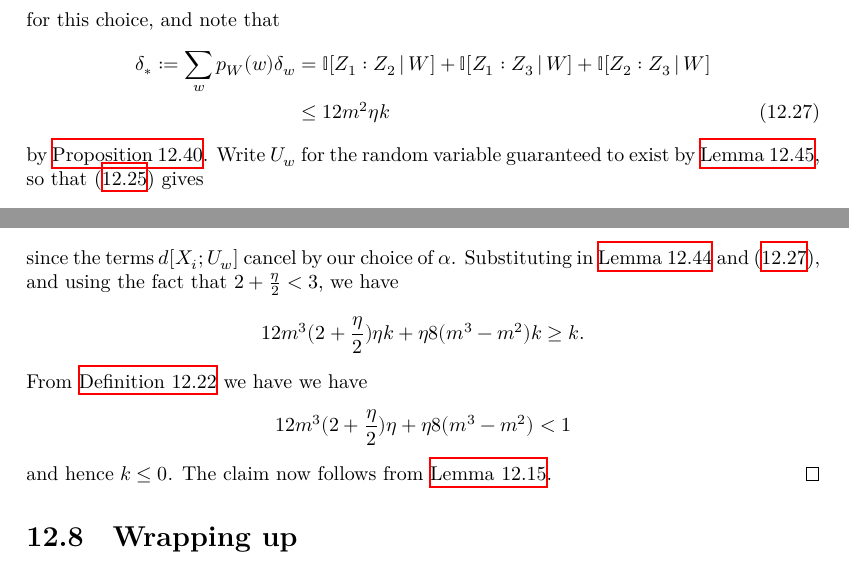
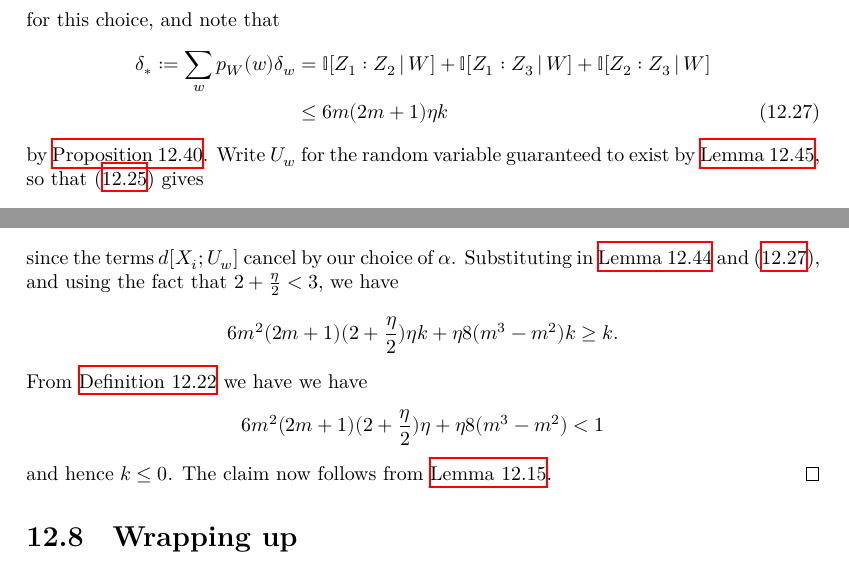
Before and after one commit to teorth/pfr, a LaTeX thesis (blueprint/src/print.tex, which reads blueprint/src/chapter/torsion.tex): two parts of page 59 of 67, joined at a grey line, cut so that both start at the same text. Compiled offline with XeLaTeX.

Commit message:
start on key estimate.  Discovered a typo which propagated a little downstream, now fixed.

```diff
--- a/blueprint/src/chapter/torsion.tex
+++ b/blueprint/src/chapter/torsion.tex
@@ -820,7 +820,7 @@ Finally, applying \Cref{multidist-ruzsa-II} (and dropping some lower order terms
     \label{eq:delta-w}
     \nonumber
     \delta_\ast := \sum_w p_W(w) \delta_w &= \bbI[Z_1 : Z_2 \,|\, W] + \bbI[Z_1 : Z_3 \,|\, W] + \bbI[Z_2 : Z_3 \,|\, W] \\
-                           & \leq 12 m^2 \eta k
+                           & \leq 6 m (2m+1) \eta k
   \end{align}
   by \Cref{prop:52}.
   Write $U_w$ for the random variable guaranteed to exist by \Cref{lem:get-better},
@@ -847,10 +847,10 @@ Finally, applying \Cref{multidist-ruzsa-II} (and dropping some lower order terms
   since the terms $d[X_i; U_w]$ cancel by our choice of $\alpha$.
   Substituting in \Cref{xi-z2-w-dist} and~\eqref{eq:delta-w}, and using the fact that $2 + \frac{\eta}{2} < 3$, we have
   \[
-    12 m^3 (2+\frac{\eta}{2}) \eta k + \eta 8(m^3-m^2) k \geq k.
+    6 m^2 (2m+1) (2+\frac{\eta}{2}) \eta k + \eta 8(m^3-m^2) k \geq k.
   \]
   From \Cref{eta-def-multi} we have we have
-  $$ 12 m^3 (2+\frac{\eta}{2}) \eta + \eta 8(m^3-m^2) < 1$$
+  $$ 6 m^2 (2m+1) (2+\frac{\eta}{2}) \eta + \eta 8(m^3-m^2) < 1$$
   and hence $k \leq 0$.  The claim now follows from \Cref{multidist-nonneg}.
 \end{proof}
 
```
Also changed, not shown: blueprint/src/chapter/torsion.tex (8 more changed lines), 2 other files.
